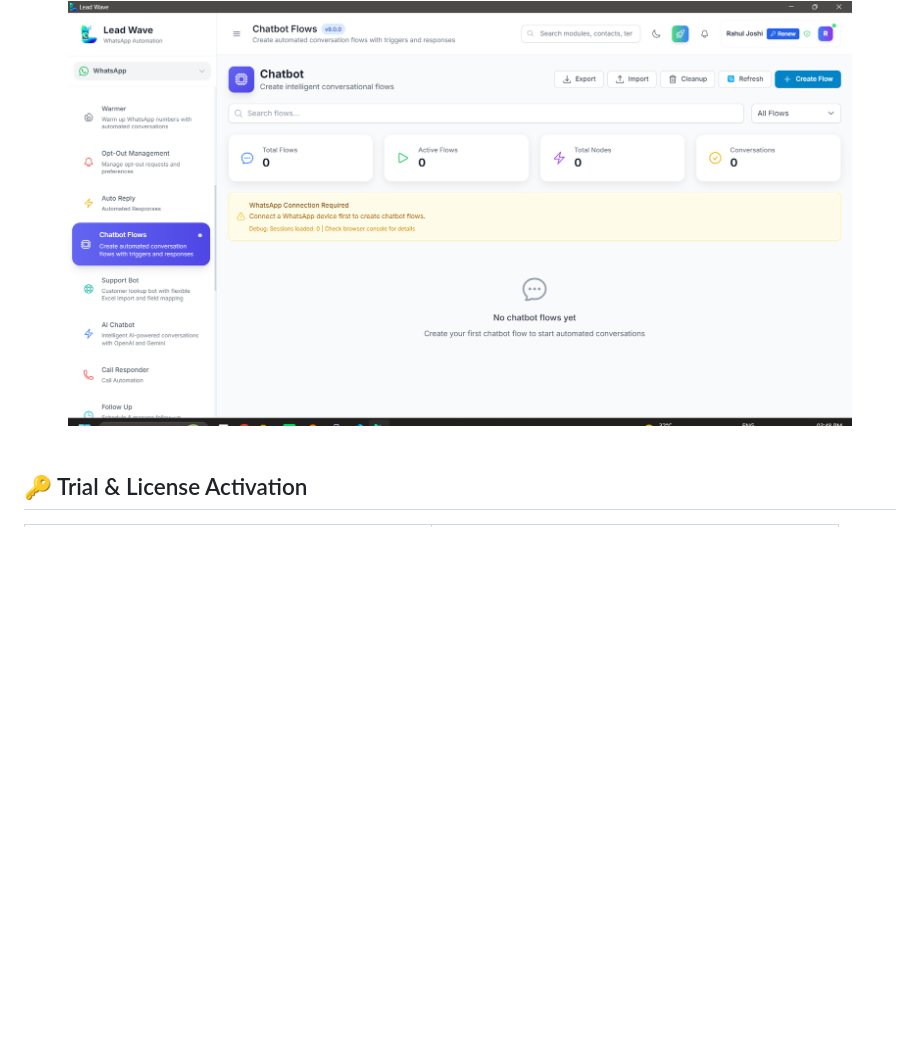
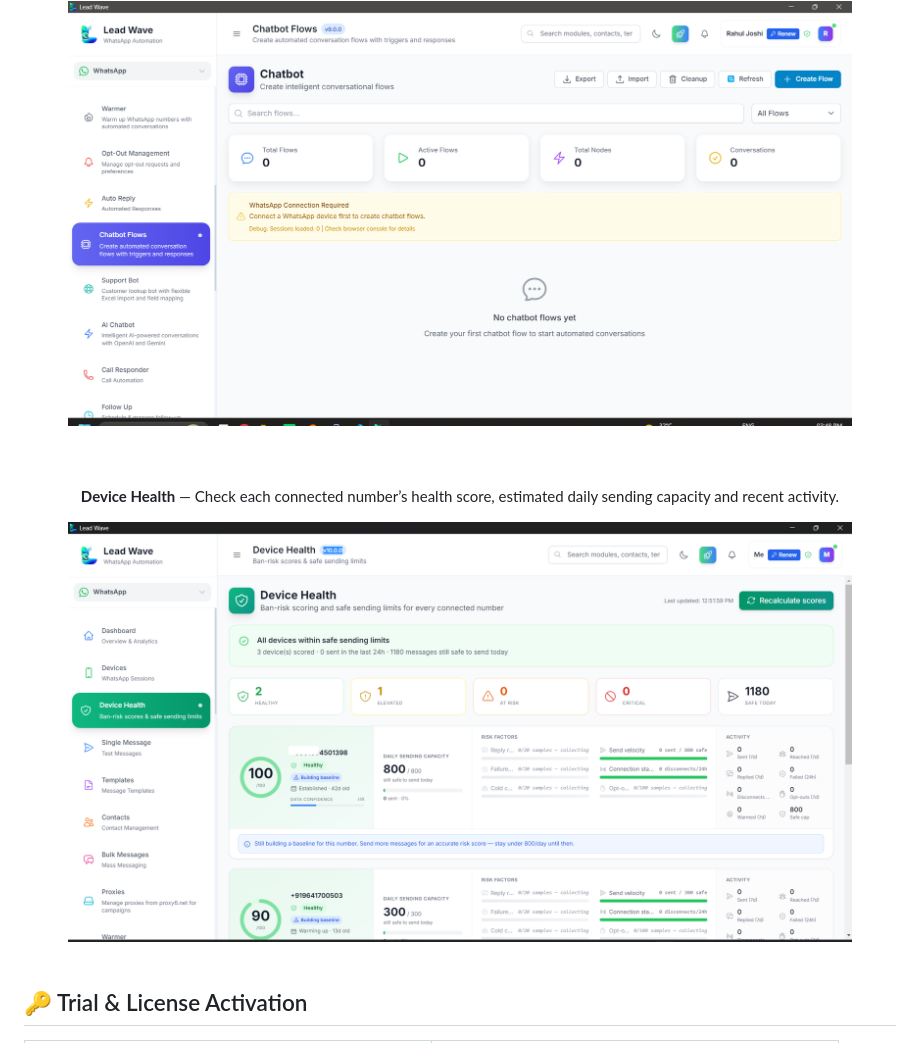
Before and after one commit to engrshuvodas/leadwave-whatsapp-interactive-buttons, a Markdown page: README.md, the part around the change. GitHub-like rendering; pictures changed too: img/leadwave-device-health.png (added); blank space fills up the shorter version.

Commit message:
Show version first on downloads and illustrate Device Health

```diff
--- a/README.md
+++ b/README.md
@@ -128,6 +128,12 @@ LeadWave connects through WhatsApp Web and charges no per-message fee.
 **Chatbot Builder** — Give “See prices” and “Ask about delivery” their own follow-up messages.
 
 <img src="./img/leadwave-chatbot-builder.png" alt="LeadWave builder for message-specific chat flows" width="90%">
+
+<br><br>
+
+**Device Health** — Check each connected number’s health score, estimated daily sending capacity and recent activity.
+
+<img src="./img/leadwave-device-health.png" alt="LeadWave Device Health dashboard showing two healthy devices, one elevated device and per-number sending estimates" width="90%">
 
 </div>
 
```
Also changed, not shown: 1 other file.
